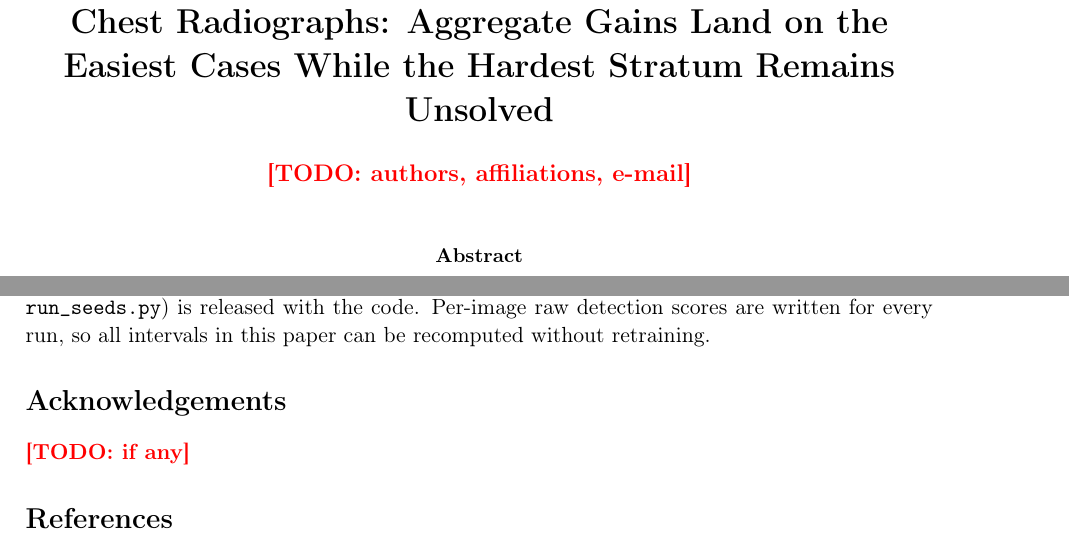
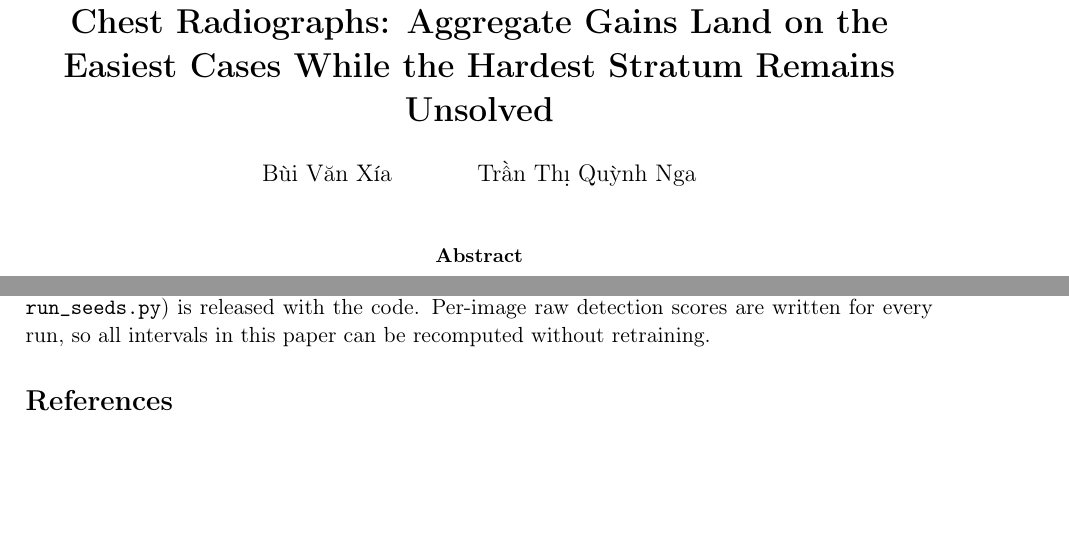
Before and after one commit to xiabui/cxr, a LaTeX paper (paper/main.tex): two parts of pages 1 and 12 of 13, joined at a grey line, cut so that both start at the same text, the shorter picture padded with empty space. Compiled offline with pdfLaTeX.

Commit message:
Thêm tác giả: Bùi Văn Xía, Trần Thị Quỳnh Nga
Viết bằng macro LaTeX chứ KHÔNG dùng chữ Việt trực tiếp. pdflatex + inputenc
không đọc được ầ (U+1EA7) và ị (U+1ECB), và nó KHÔNG báo lỗi dừng — chỉ lặng lẽ
bỏ mất chữ: 'Trần Thị' in ra thành 'Trn Th'. Viết sai tên người là lỗi không
được phép, nên đã ghi chú ngay trong file để sau này không ai 'sửa lại cho gọn'
thành chữ Việt rồi hỏng âm thầm.

Đã kiểm bằng cách dựng ảnh trang 1: cả hai tên hiện đủ dấu.

Không có đơn vị công tác. Bỏ mục Lời cảm ơn để trống.

Bài không còn chỗ TODO nào.

Co-Authored-By: Claude Opus 5 <noreply@anthropic.com>

```diff
--- a/paper/main.tex
+++ b/paper/main.tex
@@ -32,7 +32,12 @@
 Radiographs: Aggregate Gains Land on the Easiest Cases While the Hardest
 Stratum Remains Unsolved}}
 
-\author{\todo{authors, affiliations, e-mail}}
+% TÊN TÁC GIẢ VIẾT BẰNG MACRO, ĐỪNG THAY BẰNG CHỮ VIỆT TRỰC TIẾP.
+% pdflatex + inputenc KHÔNG đọc được ầ (U+1EA7) và ị (U+1ECB): nó không báo
+% lỗi dừng mà lặng lẽ BỎ MẤT chữ — "Trần Thị" in ra thành "Trn Th".
+% Viết sai tên người là lỗi không được phép. Nếu sau này đổi sang XeLaTeX
+% hoặc LuaLaTeX thì mới thay bằng chữ Việt trực tiếp được.
+\author{B\`ui V\u{a}n X\'ia \and Tr\`{\^a}n Th\d{\i} Qu\`ynh Nga}
 \date{}
 
 \begin{document}
@@ -813,8 +818,7 @@ Code is available at \url{https://github.com/xiabui/cxr}. Bootstrap and multi-se
 Per-image raw detection scores are written for every run, so all intervals in
 this paper can be recomputed without retraining.
 
-\section*{Acknowledgements}
-\todo{if any}
+
 
 \bibliographystyle{plain}
 \bibliography{refs}
```
